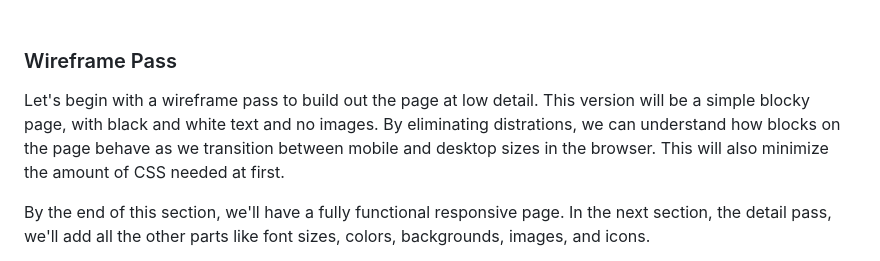
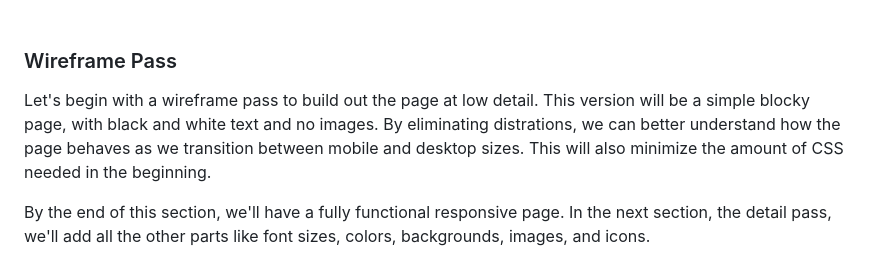
Before and after one commit to wdrol/wdrol.github.io, a Markdown page: other/wiki-js-build-a-responsive-web-page-wiki-js.md, the part around the change. Drawn GitHub-style.

```diff
--- a/other/wiki-js-build-a-responsive-web-page-wiki-js.md
+++ b/other/wiki-js-build-a-responsive-web-page-wiki-js.md
@@ -59,7 +59,7 @@ In this part, we're going to focus solely on the Html and Css building blocks. W
 <br>
 
 ### Wireframe Pass
-Let's begin with a wireframe pass to build out the page at low detail. This version will be a simple blocky page, with black and white text and no images. By eliminating distrations, we can understand how blocks on the page behave as we transition between mobile and desktop sizes in the browser. This will also minimize the amount of CSS needed at first.
+Let's begin with a wireframe pass to build out the page at low detail. This version will be a simple blocky page, with black and white text and no images. By eliminating distrations, we can better understand how the page behaves as we transition between mobile and desktop sizes. This will also minimize the amount of CSS needed in the beginning.
 
 By the end of this section, we'll have a fully functional responsive page. In the next section, the detail pass, we'll add all the other parts like font sizes, colors, backgrounds, images, and icons.
 
```
